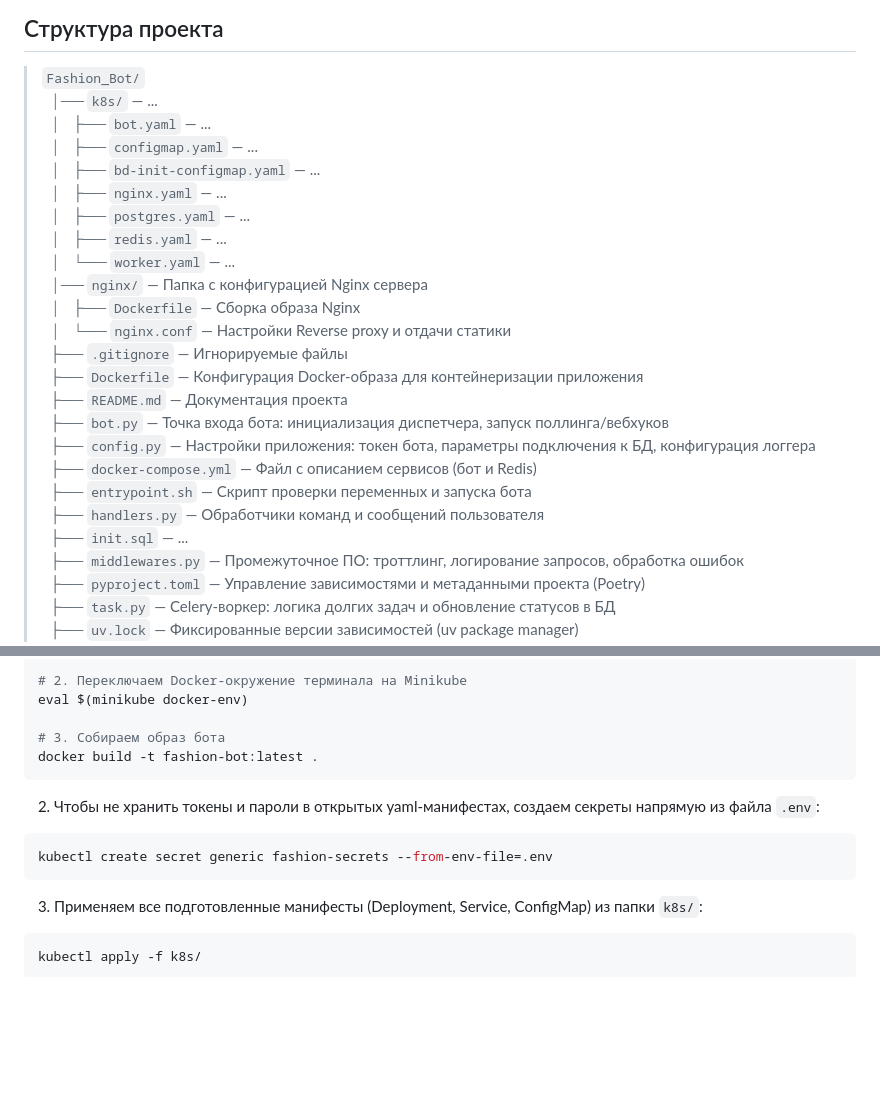
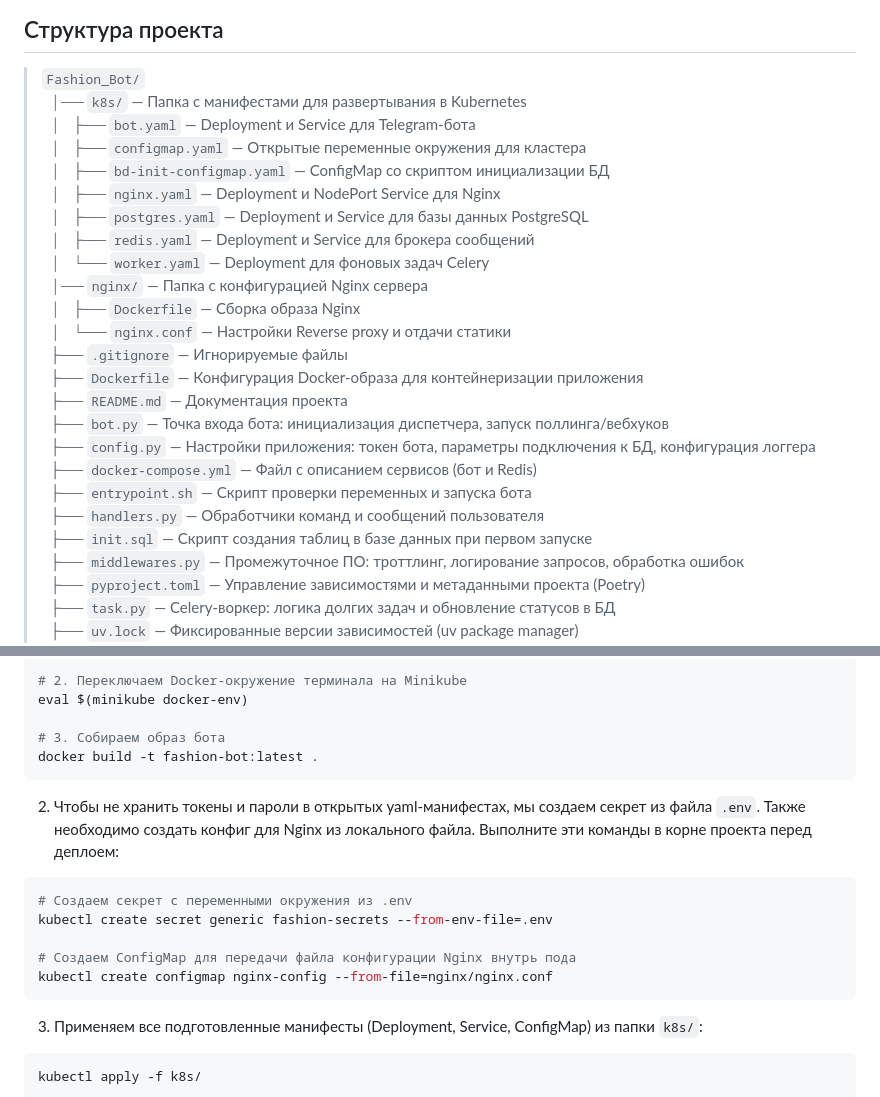
Before and after one commit to Kseniya-5/VKR, a Markdown page: Fashion_Bot/README.md, 2 parts joined by grey strips. GitHub-like rendering; blank space fills up the shorter version.

````diff
--- a/Fashion_Bot/README.md
+++ b/Fashion_Bot/README.md
@@ -38,14 +38,14 @@
 
 ## Структура проекта
 > `Fashion_Bot/` \
-> &nbsp;&nbsp;│── `k8s/` — ... \
-> &nbsp;&nbsp;│&nbsp;&nbsp; ├── `bot.yaml` — ... \
-> &nbsp;&nbsp;│&nbsp;&nbsp; ├── `configmap.yaml` — ... \
-> &nbsp;&nbsp;│&nbsp;&nbsp; ├── `bd-init-configmap.yaml` — ... \
-> &nbsp;&nbsp;│&nbsp;&nbsp; ├── `nginx.yaml` — ... \
-> &nbsp;&nbsp;│&nbsp;&nbsp; ├── `postgres.yaml` — ... \
-> &nbsp;&nbsp;│&nbsp;&nbsp; ├── `redis.yaml` — ... \
-> &nbsp;&nbsp;│ &nbsp;&nbsp;└── `worker.yaml` — ... \
+> &nbsp;&nbsp;│── `k8s/` — Папка с манифестами для развертывания в Kubernetes \
+> &nbsp;&nbsp;│&nbsp;&nbsp; ├── `bot.yaml` — Deployment и Service для Telegram-бота \
+> &nbsp;&nbsp;│&nbsp;&nbsp; ├── `configmap.yaml` — Открытые переменные окружения для кластера \
+> &nbsp;&nbsp;│&nbsp;&nbsp; ├── `bd-init-configmap.yaml` — ConfigMap со скриптом инициализации БД \
+> &nbsp;&nbsp;│&nbsp;&nbsp; ├── `nginx.yaml` — Deployment и NodePort Service для Nginx \
+> &nbsp;&nbsp;│&nbsp;&nbsp; ├── `postgres.yaml` — Deployment и Service для базы данных PostgreSQL \
+> &nbsp;&nbsp;│&nbsp;&nbsp; ├── `redis.yaml` — Deployment и Service для брокера сообщений \
+> &nbsp;&nbsp;│ &nbsp;&nbsp;└── `worker.yaml` — Deployment для фоновых задач Celery \
 > &nbsp;&nbsp;│── `nginx/` — Папка с конфигурацией Nginx сервера \
 > &nbsp;&nbsp;│&nbsp;&nbsp; ├── `Dockerfile` — Сборка образа Nginx \
 > &nbsp;&nbsp;│ &nbsp;&nbsp;└── `nginx.conf` — Настройки Reverse proxy и отдачи статики \
@@ -57,7 +57,7 @@
 > &nbsp;&nbsp;├── `docker-compose.yml` —  Файл с описанием сервисов (бот и Redis)\
 > &nbsp;&nbsp;├── `entrypoint.sh` —  Скрипт проверки переменных и запуска бота\
 > &nbsp;&nbsp;├── `handlers.py` —  Обработчики команд и сообщений пользователя\
-> &nbsp;&nbsp;├── `init.sql` —  ...\
+> &nbsp;&nbsp;├── `init.sql` —  Скрипт создания таблиц в базе данных при первом запуске\
 > &nbsp;&nbsp;├── `middlewares.py` —  Промежуточное ПО: троттлинг, логирование запросов, обработка ошибок\
 > &nbsp;&nbsp;├── `pyproject.toml` —  Управление зависимостями и метаданными проекта (Poetry)\
 > &nbsp;&nbsp;├── `task.py` —  Celery-воркер: логика долгих задач и обновление статусов в БД\
@@ -151,9 +151,13 @@ eval $(minikube docker-env)
 # 3. Собираем образ бота
 docker build -t fashion-bot:latest .
 ```
-2. Чтобы не хранить токены и пароли в открытых yaml-манифестах, создаем секреты напрямую из файла `.env`:
+2. Чтобы не хранить токены и пароли в открытых yaml-манифестах, мы создаем секрет из файла `.env`. Также необходимо создать конфиг для Nginx из локального файла. Выполните эти команды в корне проекта перед деплоем:
 ```bash
+# Создаем секрет с переменными окружения из .env
 kubectl create secret generic fashion-secrets --from-env-file=.env
+
+# Создаем ConfigMap для передачи файла конфигурации Nginx внутрь пода
+kubectl create configmap nginx-config --from-file=nginx/nginx.conf
 ```
 3. Применяем все подготовленные манифесты (Deployment, Service, ConfigMap) из папки `k8s/`:
 ```bash
````
